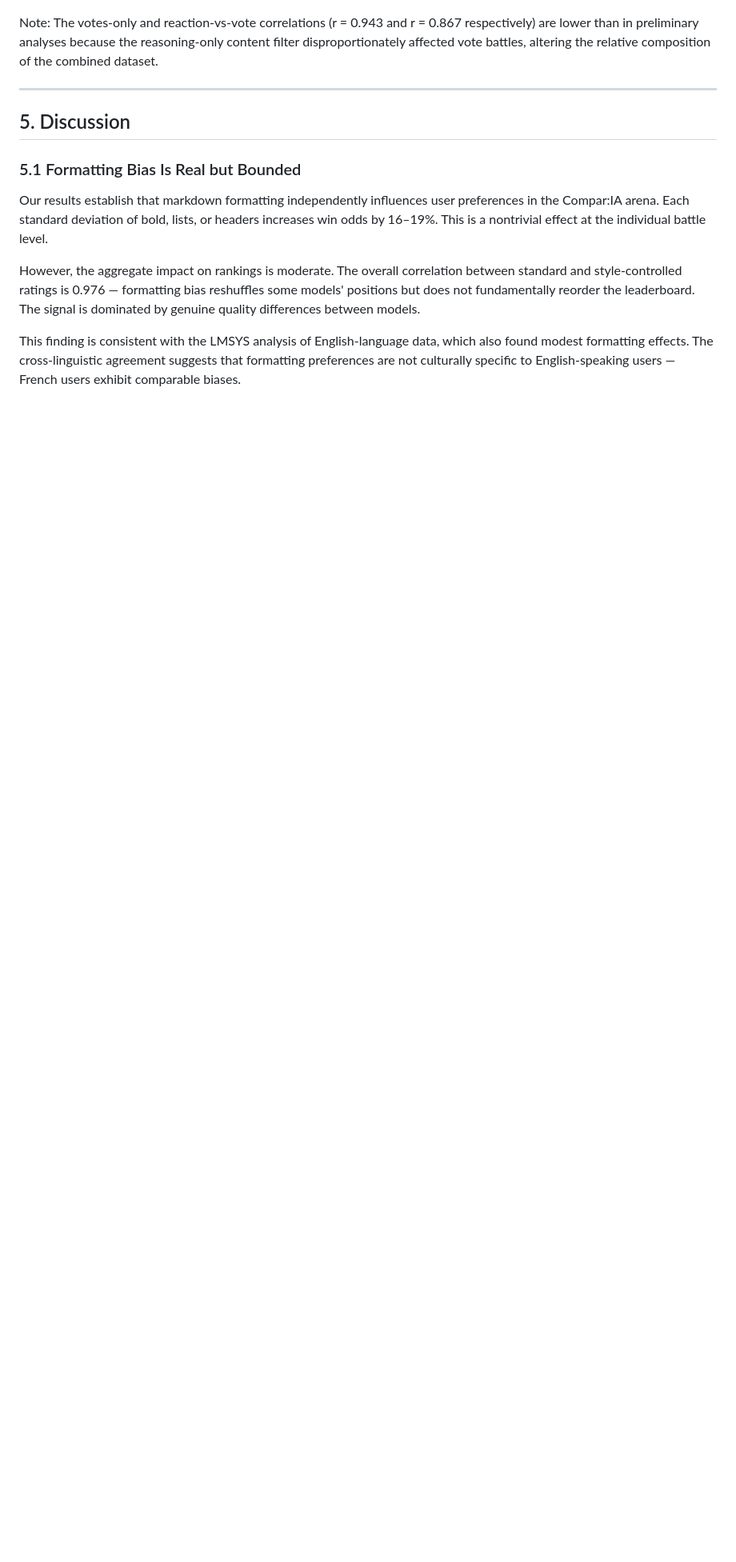
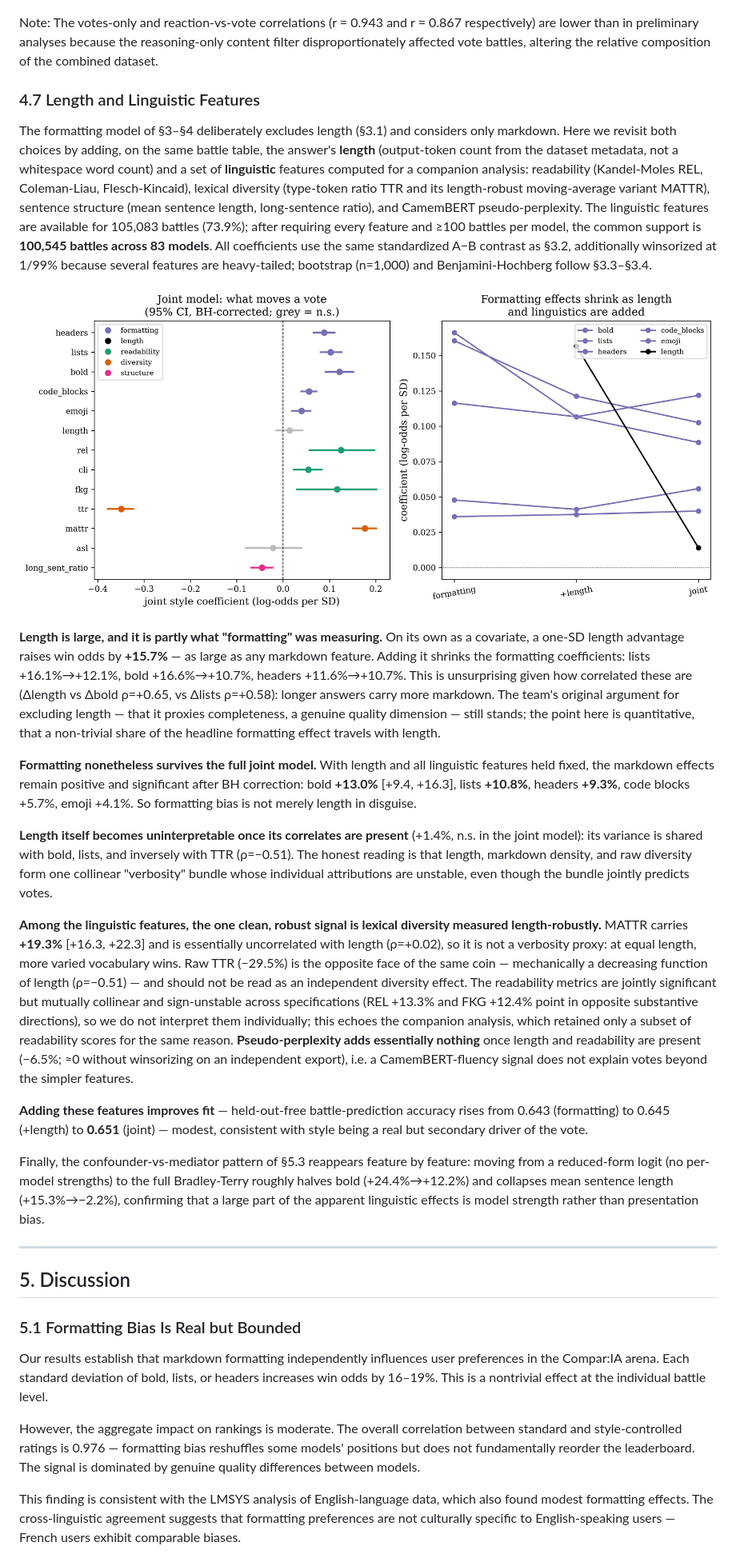
Before and after one commit to simonaszilinskas/style-control-analysis, a Markdown page: paper_draft.md, the part around the change printed below. Shown: that part at 80% size. GitHub-like rendering; pictures changed too: figures/fig9_linguistic.png (added); blank space fills up the shorter version.

```diff
--- a/paper_draft.md
+++ b/paper_draft.md
@@ -237,6 +237,24 @@ We observe a statistically significant but negligible position bias: model A win
 
 Note: The votes-only and reaction-vs-vote correlations (r = 0.943 and r = 0.867 respectively) are lower than in preliminary analyses because the reasoning-only content filter disproportionately affected vote battles, altering the relative composition of the combined dataset.
 
+### 4.7 Length and Linguistic Features
+
+The formatting model of §3–§4 deliberately excludes length (§3.1) and considers only markdown. Here we revisit both choices by adding, on the same battle table, the answer's **length** (output-token count from the dataset metadata, not a whitespace word count) and a set of **linguistic** features computed for a companion analysis: readability (Kandel-Moles REL, Coleman-Liau, Flesch-Kincaid), lexical diversity (type-token ratio TTR and its length-robust moving-average variant MATTR), sentence structure (mean sentence length, long-sentence ratio), and CamemBERT pseudo-perplexity. The linguistic features are available for 105,083 battles (73.9%); after requiring every feature and ≥100 battles per model, the common support is **100,545 battles across 83 models**. All coefficients use the same standardized A−B contrast as §3.2, additionally winsorized at 1/99% because several features are heavy-tailed; bootstrap (n=1,000) and Benjamini-Hochberg follow §3.3–§3.4.
+
+![Figure 9. Left: joint style coefficients with 95% bootstrap CIs, coloured by feature family (grey = not significant after BH). Length dominates alone but is absorbed in the joint model; markdown formatting survives; MATTR is the one clean length-independent linguistic effect. Right: formatting coefficients shrink as length and then linguistic features are added, and length itself collapses once its correlates are present.](figures/fig9_linguistic.png)
+
+**Length is large, and it is partly what "formatting" was measuring.** On its own as a covariate, a one-SD length advantage raises win odds by **+15.7%** — as large as any markdown feature. Adding it shrinks the formatting coefficients: lists +16.1%→+12.1%, bold +16.6%→+10.7%, headers +11.6%→+10.7%. This is unsurprising given how correlated these are (Δlength vs Δbold ρ=+0.65, vs Δlists ρ=+0.58): longer answers carry more markdown. The team's original argument for excluding length — that it proxies completeness, a genuine quality dimension — still stands; the point here is quantitative, that a non-trivial share of the headline formatting effect travels with length.
+
+**Formatting nonetheless survives the full joint model.** With length and all linguistic features held fixed, the markdown effects remain positive and significant after BH correction: bold **+13.0%** [+9.4, +16.3], lists **+10.8%**, headers **+9.3%**, code blocks +5.7%, emoji +4.1%. So formatting bias is not merely length in disguise.
+
+**Length itself becomes uninterpretable once its correlates are present** (+1.4%, n.s. in the joint model): its variance is shared with bold, lists, and inversely with TTR (ρ=−0.51). The honest reading is that length, markdown density, and raw diversity form one collinear "verbosity" bundle whose individual attributions are unstable, even though the bundle jointly predicts votes.
+
+**Among the linguistic features, the one clean, robust signal is lexical diversity measured length-robustly.** MATTR carries **+19.3%** [+16.3, +22.3] and is essentially uncorrelated with length (ρ=+0.02), so it is not a verbosity proxy: at equal length, more varied vocabulary wins. Raw TTR (−29.5%) is the opposite face of the same coin — mechanically a decreasing function of length (ρ=−0.51) — and should not be read as an independent diversity effect. The readability metrics are jointly significant but mutually collinear and sign-unstable across specifications (REL +13.3% and FKG +12.4% point in opposite substantive directions), so we do not interpret them individually; this echoes the companion analysis, which retained only a subset of readability scores for the same reason. **Pseudo-perplexity adds essentially nothing** once length and readability are present (−6.5%; ≈0 without winsorizing on an independent export), i.e. a CamemBERT-fluency signal does not explain votes beyond the simpler features.
+
+**Adding these features improves fit** — held-out-free battle-prediction accuracy rises from 0.643 (formatting) to 0.645 (+length) to **0.651** (joint) — modest, consistent with style being a real but secondary driver of the vote.
+
+Finally, the confounder-vs-mediator pattern of §5.3 reappears feature by feature: moving from a reduced-form logit (no per-model strengths) to the full Bradley-Terry roughly halves bold (+24.4%→+12.2%) and collapses mean sentence length (+15.3%→−2.2%), confirming that a large part of the apparent linguistic effects is model strength rather than presentation bias.
+
 ---
 
 ## 5. Discussion
```
Also changed, not shown: other parts of paper_draft.md (+2 -2 lines), README.md (+8 -1 lines), 6 other files.
